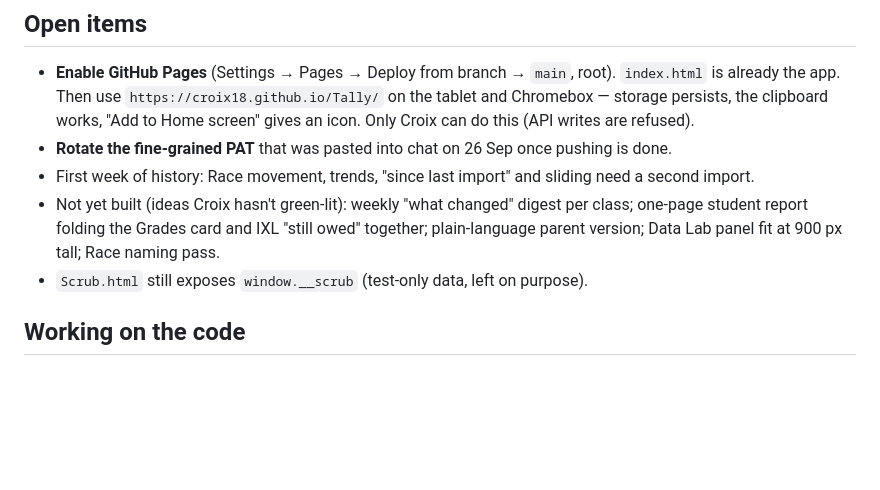
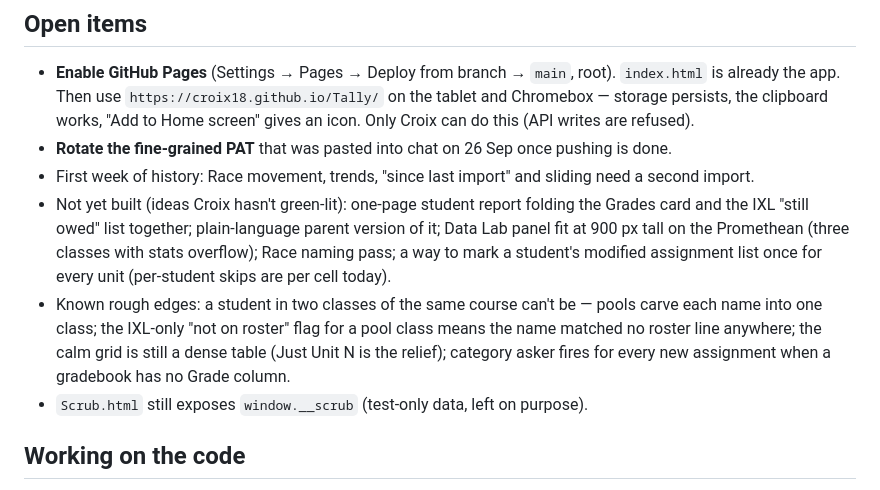
Before and after one commit to croix18/Tally, a Markdown page: NOTES.md, the part around the change. Drawn GitHub-style; blank space fills up the shorter version.

Commit message:
NOTES: open items refreshed
Co-Authored-By: Claude Fable 5.1 <noreply@anthropic.com>
Claude-Session: https://claude.ai/code/session_01UaPe4xMiu2w9z4cuLedTw4

```diff
--- a/NOTES.md
+++ b/NOTES.md
@@ -80,9 +80,14 @@ per-section-file era and many items in them are now done).
   clipboard works, "Add to Home screen" gives an icon. Only Croix can do this (API writes are refused).
 - **Rotate the fine-grained PAT** that was pasted into chat on 26 Sep once pushing is done.
 - First week of history: Race movement, trends, "since last import" and sliding need a second import.
-- Not yet built (ideas Croix hasn't green-lit): weekly "what changed" digest per class; one-page student
-  report folding the Grades card and IXL "still owed" together; plain-language parent version; Data Lab
-  panel fit at 900 px tall; Race naming pass.
+- Not yet built (ideas Croix hasn't green-lit): one-page student report folding the Grades card and the IXL
+  "still owed" list together; plain-language parent version of it; Data Lab panel fit at 900 px tall on the
+  Promethean (three classes with stats overflow); Race naming pass; a way to mark a student's modified
+  assignment list once for every unit (per-student skips are per cell today).
+- Known rough edges: a student in two classes of the same course can't be — pools carve each name into one
+  class; the IXL-only "not on roster" flag for a pool class means the name matched no roster line anywhere;
+  the calm grid is still a dense table (Just Unit N is the relief); category asker fires for every new
+  assignment when a gradebook has no Grade column.
 - `Scrub.html` still exposes `window.__scrub` (test-only data, left on purpose).
 
 ## Working on the code
```
